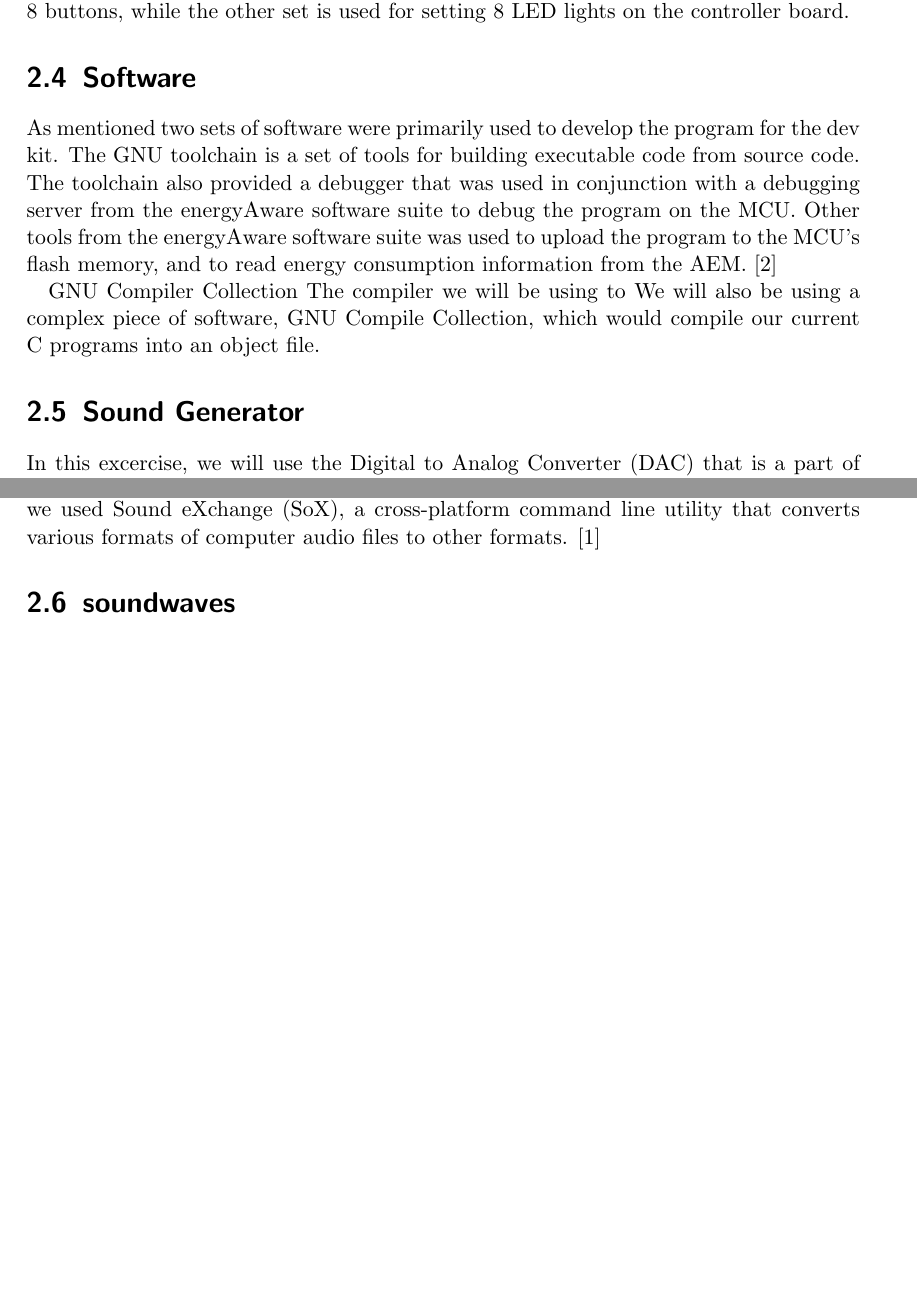
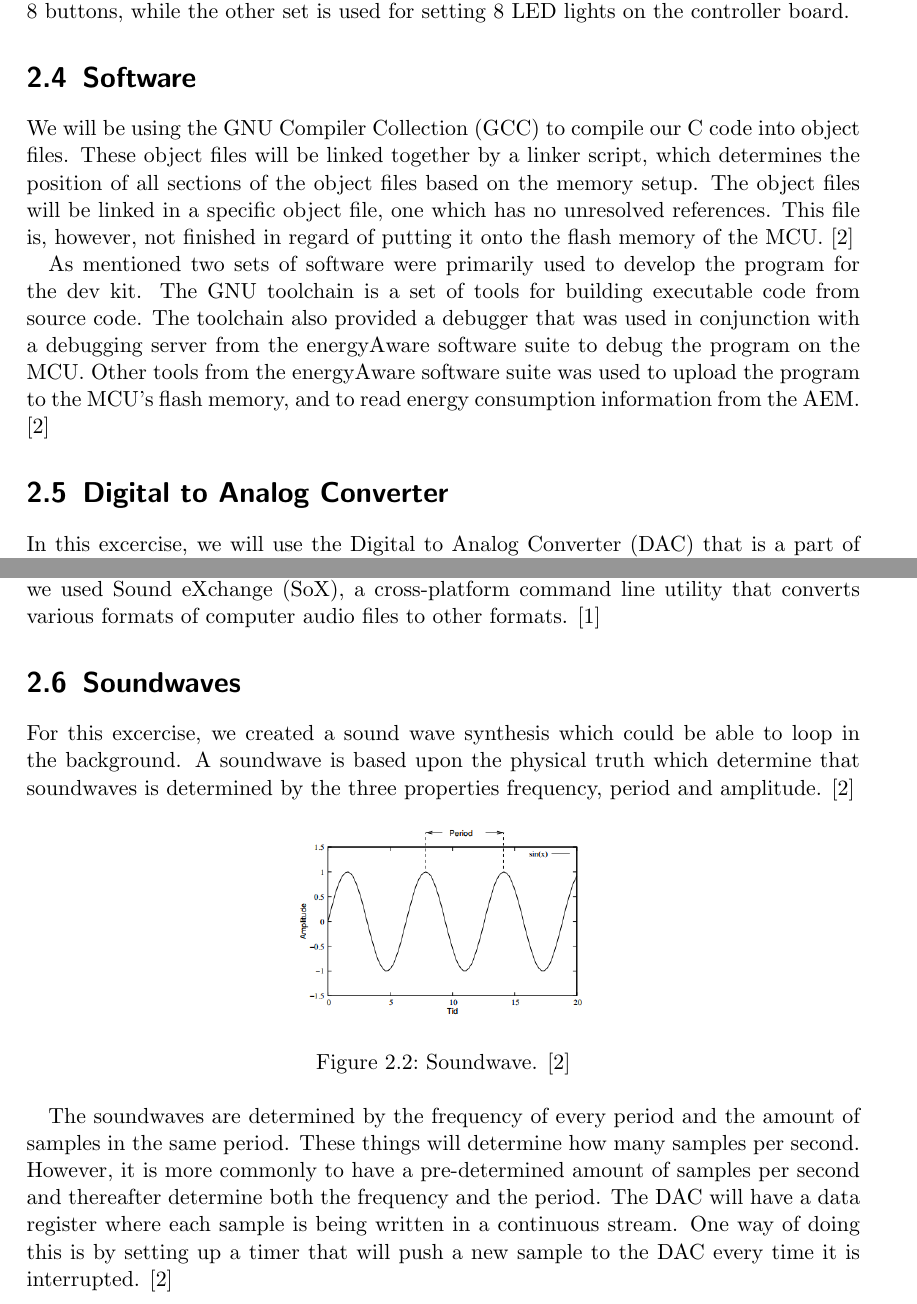
Before and after one commit to einhov/tdt4258, a LaTeX thesis (2/doc/main.tex, which reads 2/doc/content/02-background.tex): two parts of pages 5 and 6 of 12, joined at a grey line, cut so that both start at the same text, the shorter picture padded with empty space. Compiled offline with pdfLaTeX.

Commit message:
Soundwave in background

```diff
--- a/2/doc/content/02-background.tex
+++ b/2/doc/content/02-background.tex
@@ -45,6 +45,13 @@ used for setting 8 LED lights on the controller board.
 
 \section{Software}
 
+We will be using the GNU Compiler Collection (GCC) to compile our C code into
+object files. These object files will be linked together by a linker script,
+which determines the position of all sections of the object files based on the
+memory setup. The object files will be linked in a specific object file, one
+which has no unresolved references. This file is, however, not finished in
+regard of putting it onto the flash memory of the MCU. \cite{TDT4528Compendium}
+
 As mentioned two sets of software were primarily used to develop the program for
 the dev kit. The GNU toolchain is a set of tools for building executable code
 from source code. The toolchain also provided a debugger that was used in
@@ -53,12 +60,7 @@ the program on the MCU. Other tools from the energyAware software suite was used
 to upload the program to the MCU's flash memory, and to read energy consumption
 information from the AEM. \cite{TDT4528Compendium}
 
-GNU Compiler Collection
-The compiler we will be using to
-We will also be using a complex piece of software, GNU Compile Collection, which
-would compile our current C programs into an object file.
-
-\section{Sound Generator}
+\section{Digital to Analog Converter}
 
 In this excercise, we will use the Digital to Analog Converter (DAC) that is a
 part of the EFM32GG and is connected to an amplifier on the DK3750 development
@@ -95,4 +97,24 @@ We converted soundfiles to a digital value which could be read by the DAC. For
 this we used Sound eXchange (SoX), a cross-platform command line utility that
 converts various formats of computer audio files to other formats. \cite{SoX}
 
-\section{soundwaves}
+\section{Soundwaves}
+
+For this excercise, we created a sound wave synthesis which could be able to
+loop in the background. A soundwave is based upon the physical truth which
+determine that soundwaves is determined by the three properties frequency,
+period and amplitude. \cite{TDT4528Compendium}
+
+\begin{figure}[hb]
+  \centering
+  \includegraphics[height=3.5cm]{images/soundwave}
+  \caption[Soundwave]
+   {Soundwave. \cite{TDT4528Compendium}}
+\end{figure}
+
+The soundwaves are determined by the frequency of every period and the amount of
+samples in the same period. These things will determine how many samples per
+second. However, it is more commonly to have a pre-determined amount of samples
+per second and thereafter determine both the frequency and the period. The DAC
+will have a data register where each sample is being written in a continuous
+stream. One way of doing this is by setting up a timer that will push a new
+sample to the DAC every time it is interrupted. \cite{TDT4528Compendium}
```
Also changed, not shown: 2/doc/images/soundwave.PNG (added).
